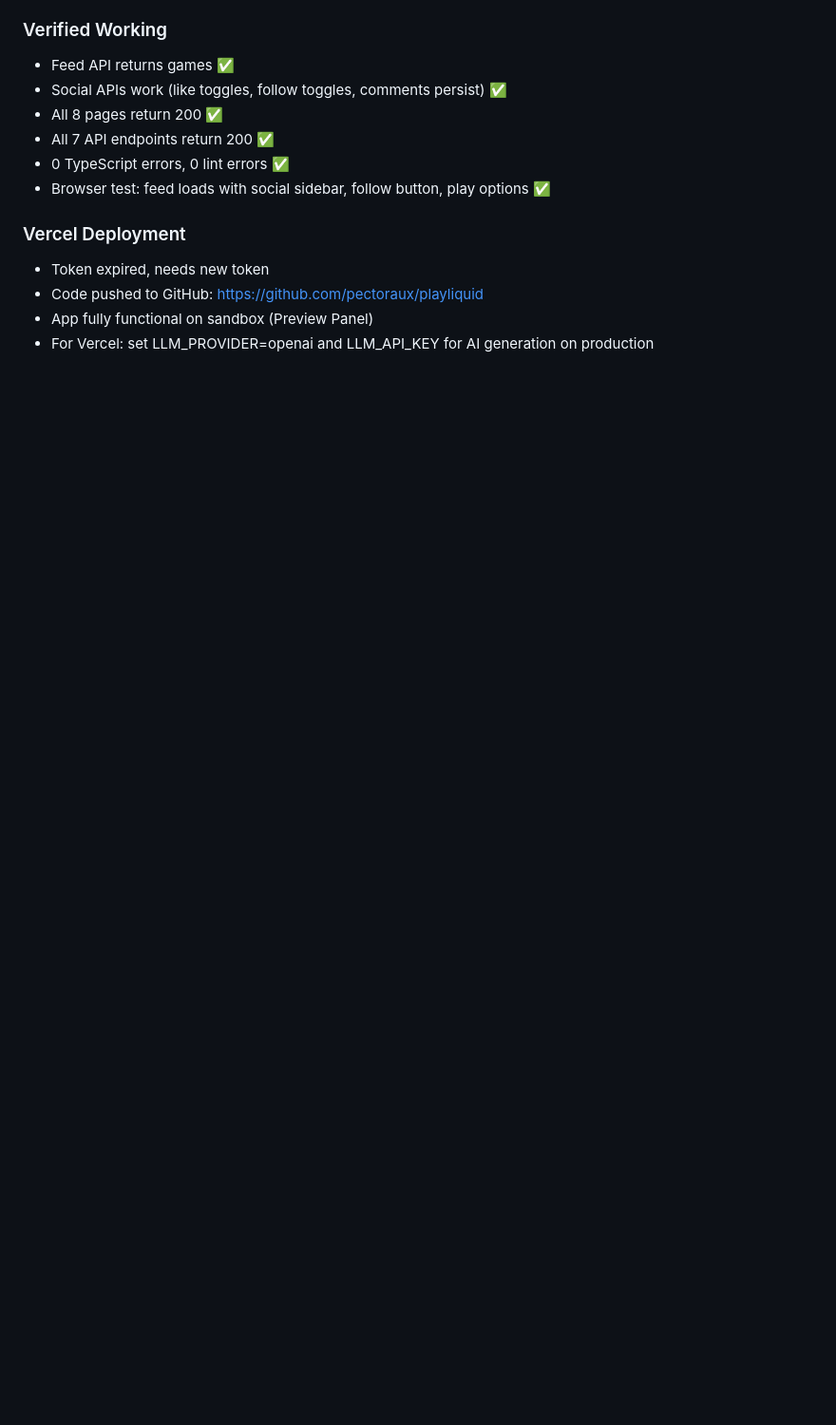
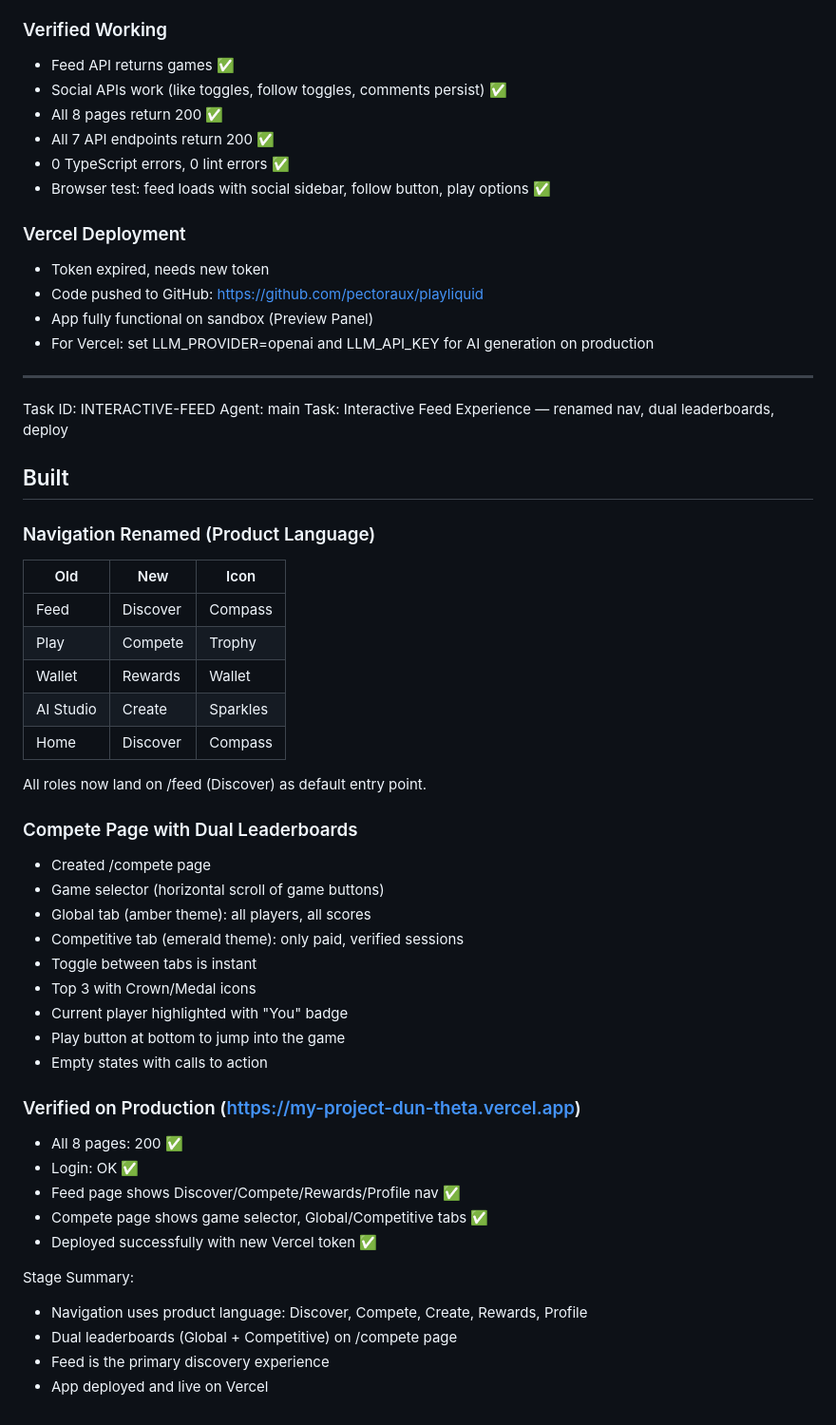
Before and after one commit to pectoraux/playliquid, a Markdown page: worklog.md, the part around the change. Shown at 95% size. GitHub-like rendering; blank space fills up the shorter version.

Commit message:
66658515-a71c-4e98-b213-691b1dab644c

```diff
--- a/worklog.md
+++ b/worklog.md
@@ -1402,3 +1402,45 @@ Task: Production AI providers + social layer + responsive feed UX
 - Code pushed to GitHub: https://github.com/pectoraux/playliquid
 - App fully functional on sandbox (Preview Panel)
 - For Vercel: set LLM_PROVIDER=openai and LLM_API_KEY for AI generation on production
+
+---
+Task ID: INTERACTIVE-FEED
+Agent: main
+Task: Interactive Feed Experience — renamed nav, dual leaderboards, deploy
+
+## Built
+
+### Navigation Renamed (Product Language)
+| Old | New | Icon |
+|-----|-----|------|
+| Feed | Discover | Compass |
+| Play | Compete | Trophy |
+| Wallet | Rewards | Wallet |
+| AI Studio | Create | Sparkles |
+| Home | Discover | Compass |
+
+All roles now land on /feed (Discover) as default entry point.
+
+### Compete Page with Dual Leaderboards
+- Created /compete page
+- Game selector (horizontal scroll of game buttons)
+- Global tab (amber theme): all players, all scores
+- Competitive tab (emerald theme): only paid, verified sessions
+- Toggle between tabs is instant
+- Top 3 with Crown/Medal icons
+- Current player highlighted with "You" badge
+- Play button at bottom to jump into the game
+- Empty states with calls to action
+
+### Verified on Production (https://my-project-dun-theta.vercel.app)
+- All 8 pages: 200 ✅
+- Login: OK ✅
+- Feed page shows Discover/Compete/Rewards/Profile nav ✅
+- Compete page shows game selector, Global/Competitive tabs ✅
+- Deployed successfully with new Vercel token ✅
+
+Stage Summary:
+- Navigation uses product language: Discover, Compete, Create, Rewards, Profile
+- Dual leaderboards (Global + Competitive) on /compete page
+- Feed is the primary discovery experience
+- App deployed and live on Vercel
```
